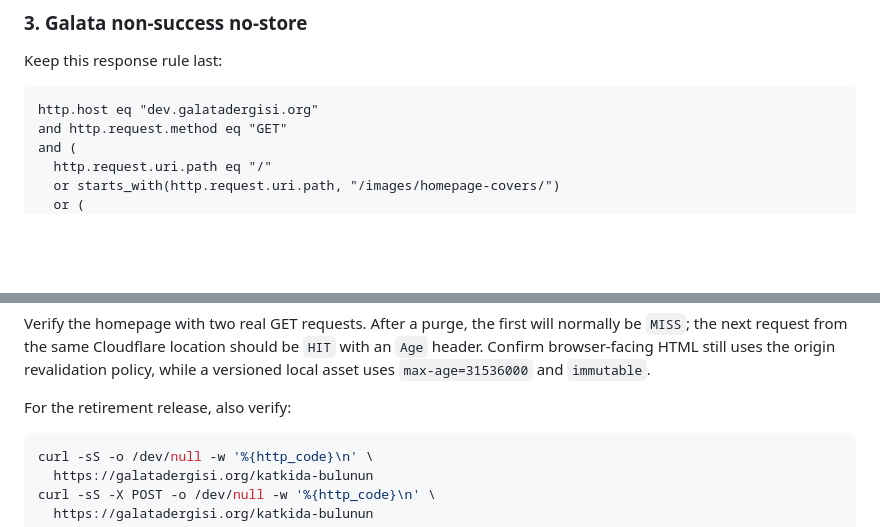
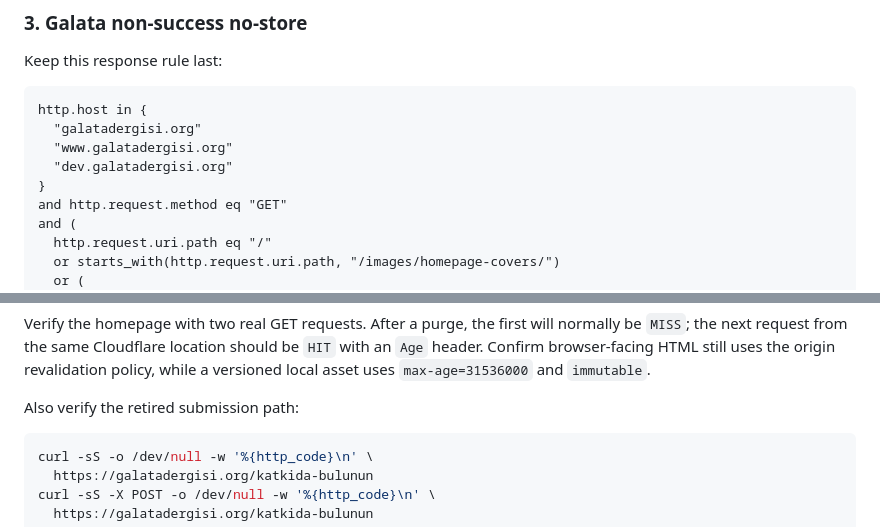
Before and after one commit to galata-dergisi/website, a Markdown page: ops/cloudflare/README.md, 2 parts joined by grey strips. GitHub-like rendering; blank space fills up the shorter version.

````diff
--- a/ops/cloudflare/README.md
+++ b/ops/cloudflare/README.md
@@ -170,7 +180,11 @@ Modify `Cache-Control`:
 Keep this response rule last:
 
 ```text
-http.host eq "dev.galatadergisi.org"
+http.host in {
+  "galatadergisi.org"
+  "www.galatadergisi.org"
+  "dev.galatadergisi.org"
+}
 and http.request.method eq "GET"
 and (
   http.request.uri.path eq "/"
@@ -243,7 +246,7 @@ be `HIT` with an `Age` header. Confirm browser-facing HTML still uses the
 origin revalidation policy, while a versioned local asset uses
 `max-age=31536000` and `immutable`.
 
-For the retirement release, also verify:
+Also verify the retired submission path:
 
 ```sh
 curl -sS -o /dev/null -w '%{http_code}\n' \
````
Also changed, not shown: other parts of ops/cloudflare/README.md (+37 -38 lines), docs/immutable-site-operations.md (+26 -17 lines).
